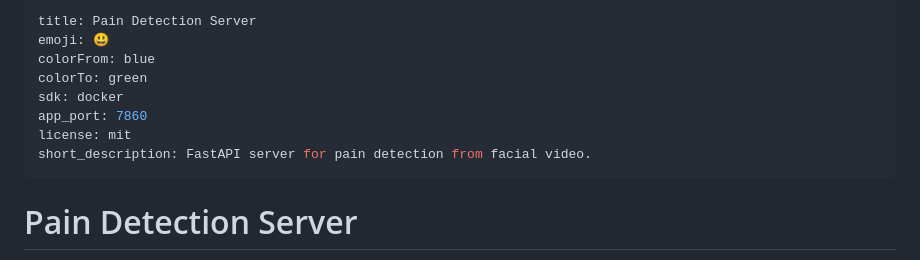
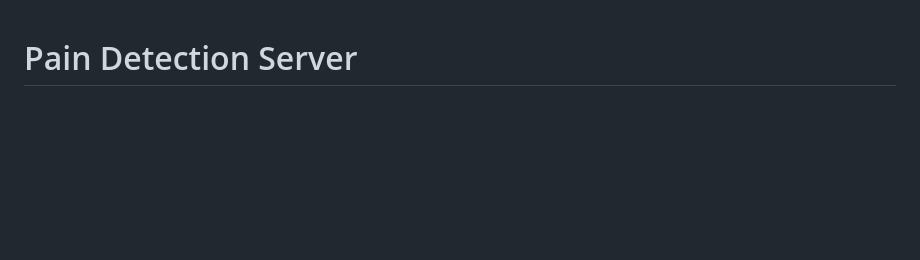
Before and after one commit to alicka33/automatic-pain-recognition, a Markdown page: pain_detection_app_server/README.md, the part around the change. Drawn GitHub-style; blank space fills up the shorter version.

```diff
--- a/pain_detection_app_server/README.md
+++ b/pain_detection_app_server/README.md
@@ -1,14 +1,3 @@
----
-title: Pain Detection Server
-emoji: 😃
-colorFrom: blue
-colorTo: green
-sdk: docker
-app_port: 7860
-license: mit
-short_description: FastAPI server for pain detection from facial video.
----
-
 # Pain Detection Server
 
 Real-time pain classification API based on facial video analysis using MediaPipe and LSTM models.
```
Also changed, not shown: pain_detection_app/README.md (+0 -11 lines).
